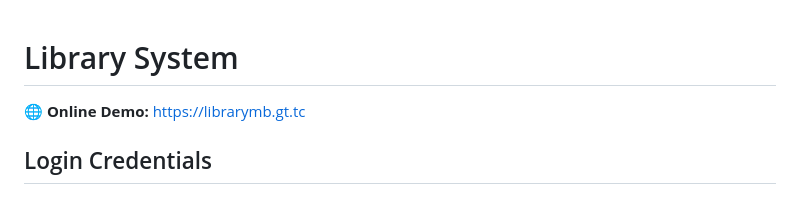
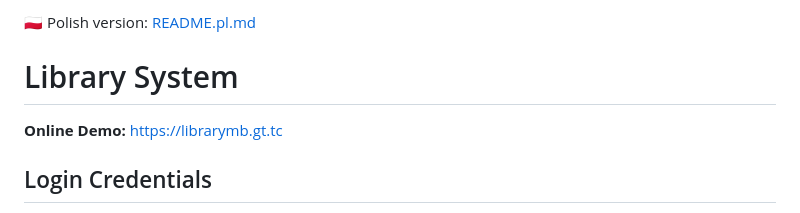
Before and after one commit to MateuszBiern/library-system, a Markdown page: README.MD, the part around the change. Drawn GitHub-style.

```diff
--- a/README.MD
+++ b/README.MD
@@ -1,6 +1,7 @@
+🇵🇱 Polish version: [README.pl.md](README.pl.md)
 # Library System
 
-🌐 **Online Demo:** https://librarymb.gt.tc
+**Online Demo:** https://librarymb.gt.tc
 
 ## Login Credentials
 
```
